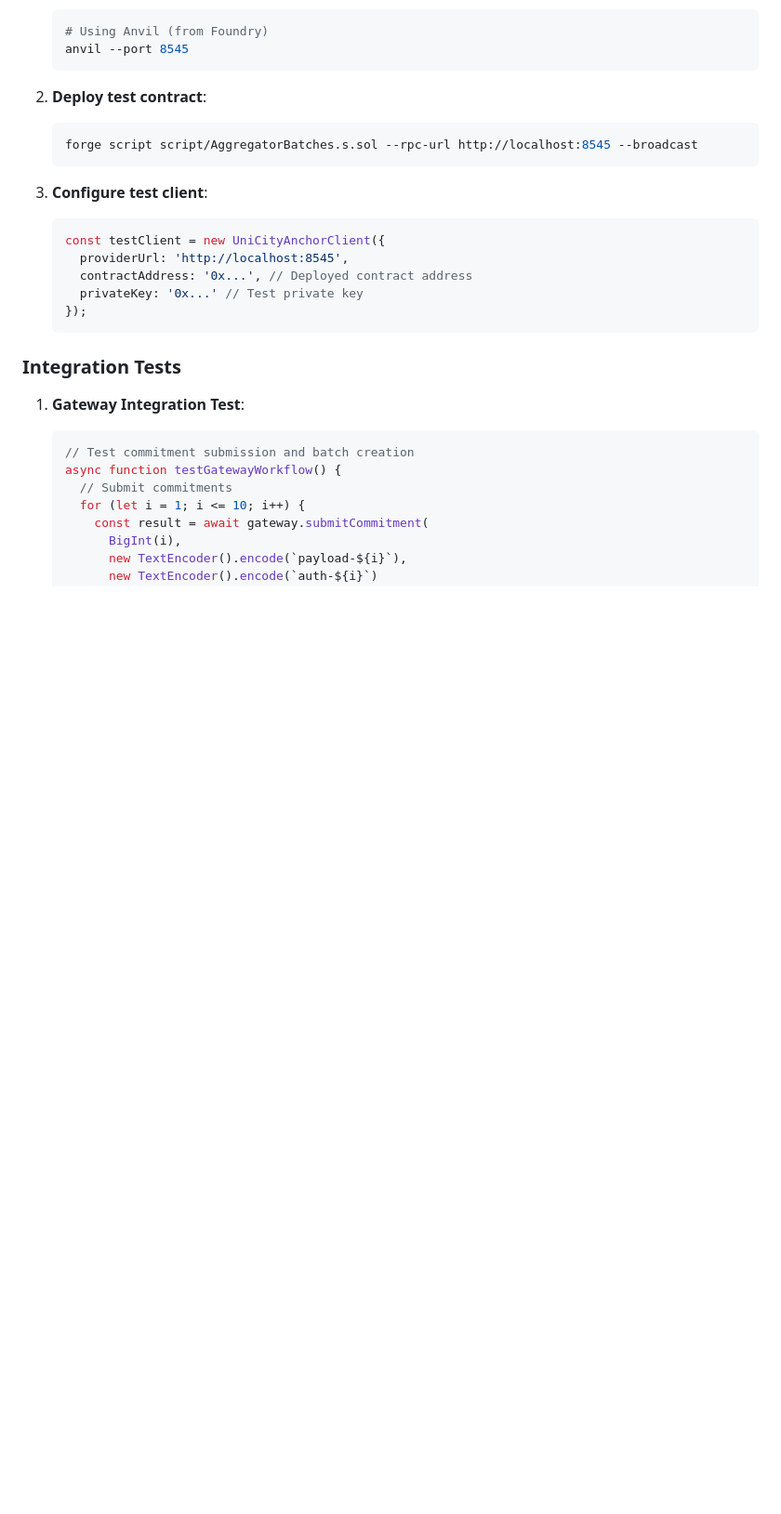
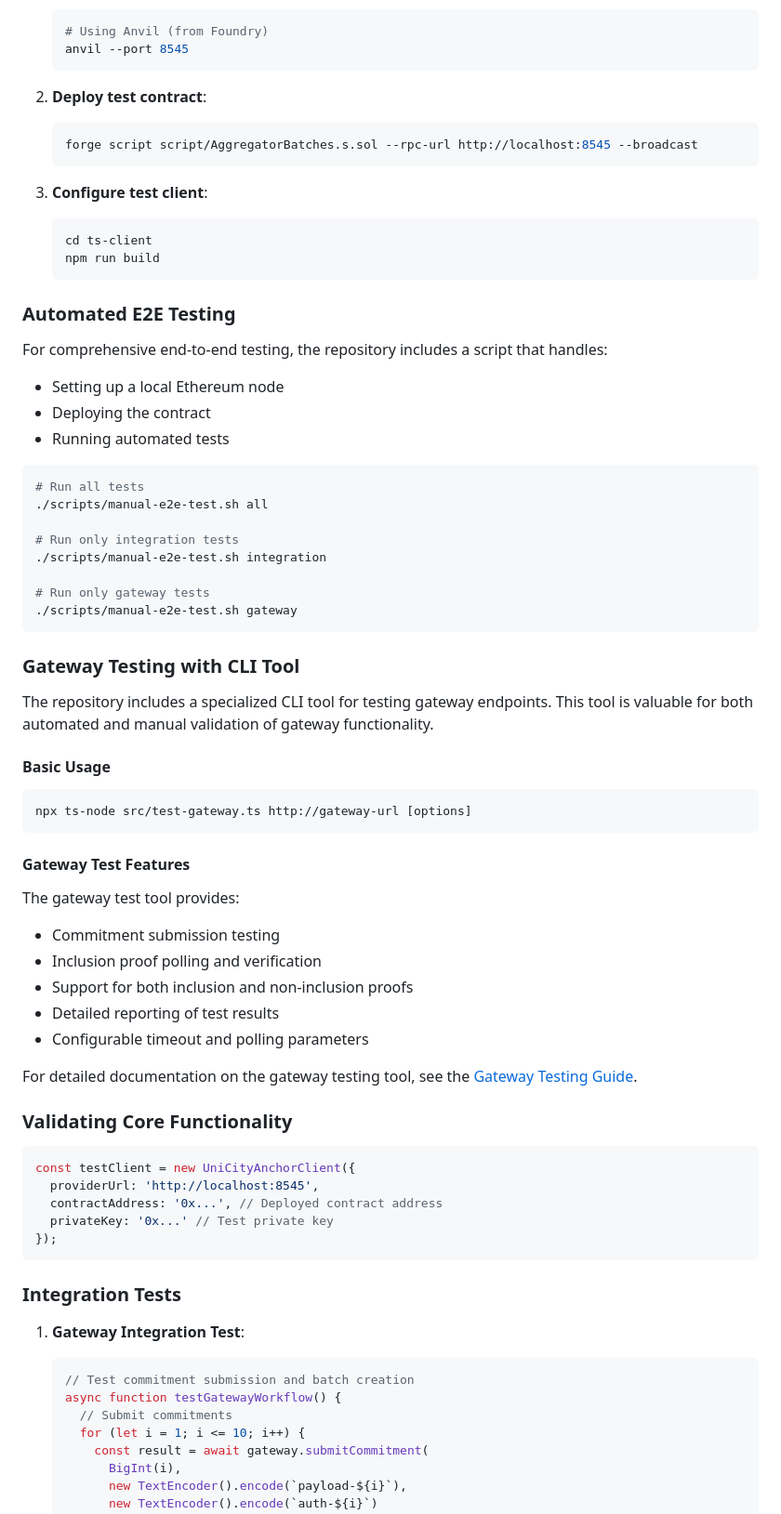
Before and after one commit to unicitynetwork/eth-unicity-anchor, a Markdown page: docs/INTEGRATION_GUIDE.md, the part around the change. Shown at 93% size. Drawn GitHub-style; blank space fills up the shorter version.

````diff
--- a/docs/INTEGRATION_GUIDE.md
+++ b/docs/INTEGRATION_GUIDE.md
@@ -602,6 +602,51 @@ app.use('/api', rateLimiter);
    ```
 
 3. **Configure test client**:
+   ```bash
+   cd ts-client
+   npm run build
+   ```
+
+### Automated E2E Testing
+
+For comprehensive end-to-end testing, the repository includes a script that handles:
+- Setting up a local Ethereum node
+- Deploying the contract
+- Running automated tests
+
+```bash
+# Run all tests
+./scripts/manual-e2e-test.sh all
+
+# Run only integration tests
+./scripts/manual-e2e-test.sh integration
+
+# Run only gateway tests
+./scripts/manual-e2e-test.sh gateway
+```
+
+### Gateway Testing with CLI Tool
+
+The repository includes a specialized CLI tool for testing gateway endpoints. This tool is valuable for both automated and manual validation of gateway functionality.
+
+#### Basic Usage
+
+```bash
+npx ts-node src/test-gateway.ts http://gateway-url [options]
+```
+
+#### Gateway Test Features
+
+The gateway test tool provides:
+- Commitment submission testing
+- Inclusion proof polling and verification
+- Support for both inclusion and non-inclusion proofs
+- Detailed reporting of test results
+- Configurable timeout and polling parameters
+
+For detailed documentation on the gateway testing tool, see the [Gateway Testing Guide](GATEWAY_TESTING_GUIDE.md).
+
+### Validating Core Functionality
    ```typescript
    const testClient = new UniCityAnchorClient({
      providerUrl: 'http://localhost:8545',
````
Also changed, not shown: README.md (+22 -3 lines), docs/GATEWAY_TESTING_GUIDE.md (added, +184 -0 lines).
